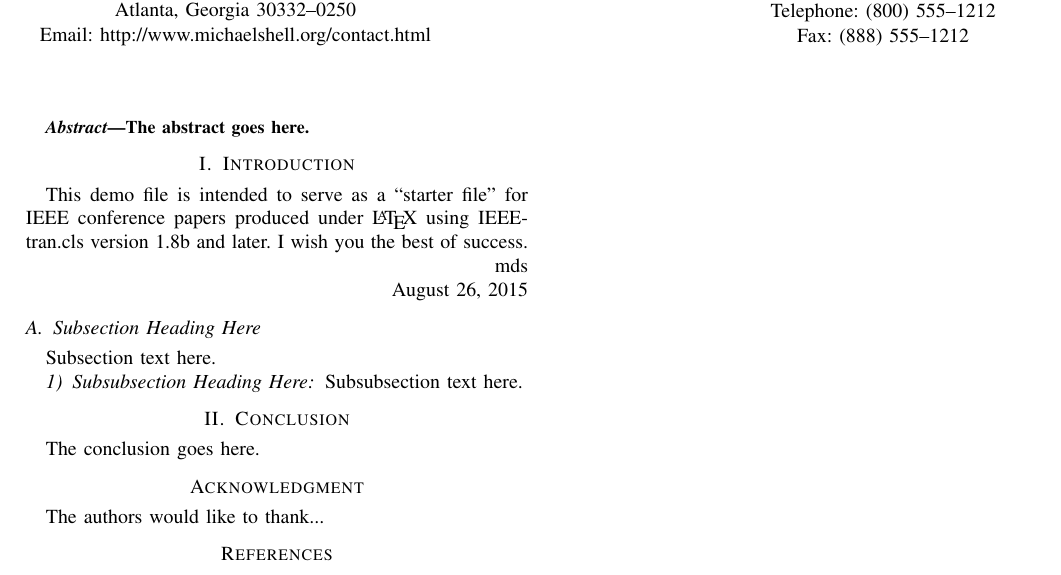
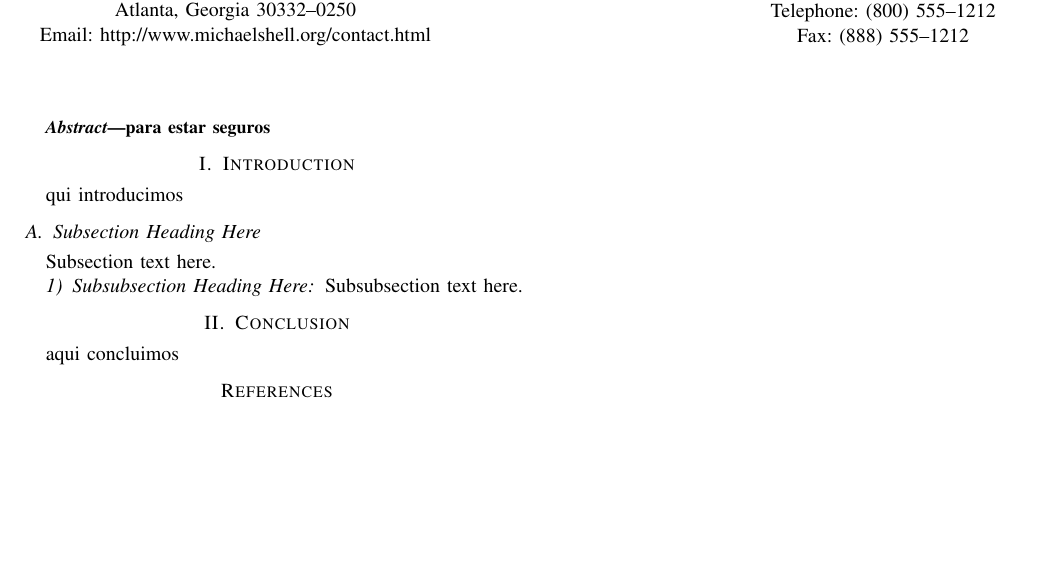
Before and after one commit to lcdiaz12/AnalisisInteligente, a LaTeX paper (documento/proyectoAnalisis.tex, which reads documento/abstract.tex, documento/conclusion.tex, documento/introduccion.tex): part of the page, cut so that both start at the same text, the shorter picture padded with empty space. Compiled offline with pdfLaTeX; a missing font is replaced by an installed copy or a similar font; a LaTeX package or settings file that is missing is left out.

Commit message:
crear estructura basica del documento

```diff
--- /dev/null
+++ b/documento/abstract.tex
@@ -0,0 +1 @@
+para estar seguros
--- /dev/null
+++ b/documento/conclusion.tex
@@ -0,0 +1 @@
+aqui concluimos
--- /dev/null
+++ b/documento/introduccion.tex
@@ -0,0 +1 @@
+qui introducimos
--- a/documento/proyectoAnalisis.tex
+++ b/documento/proyectoAnalisis.tex
@@ -380,7 +380,7 @@ Fax: (888) 555--1212}}
 % As a general rule, do not put math, special symbols or citations
 % in the abstract
 \begin{abstract}
-The abstract goes here.
+\input{abstract}
 \end{abstract}
 
 % no keywords
@@ -402,16 +402,7 @@ The abstract goes here.
 
 \section{Introduction}
 % no \IEEEPARstart
-This demo file is intended to serve as a ``starter file''
-for IEEE conference papers produced under \LaTeX\ using
-IEEEtran.cls version 1.8b and later.
-% You must have at least 2 lines in the paragraph with the drop letter
-% (should never be an issue)
-I wish you the best of success.
-
-\hfill mds
-
-\hfill August 26, 2015
+\input{introduccion}
 
 \subsection{Subsection Heading Here}
 Subsection text here.
@@ -519,23 +510,11 @@ Subsubsection text here.
 
 
 \section{Conclusion}
-The conclusion goes here.
-
+\input{conclusion}
 
 
 
 % conference papers do not normally have an appendix
-
-
-% use section* for acknowledgment
-\section*{Acknowledgment}
-
-
-The authors would like to thank...
-
-
-
-
 
 % trigger a \newpage just before the given reference
 % number - used to balance the columns on the last page
```
Also changed, not shown: documento/proyectoAnalisis.pdf, 2 other files.
